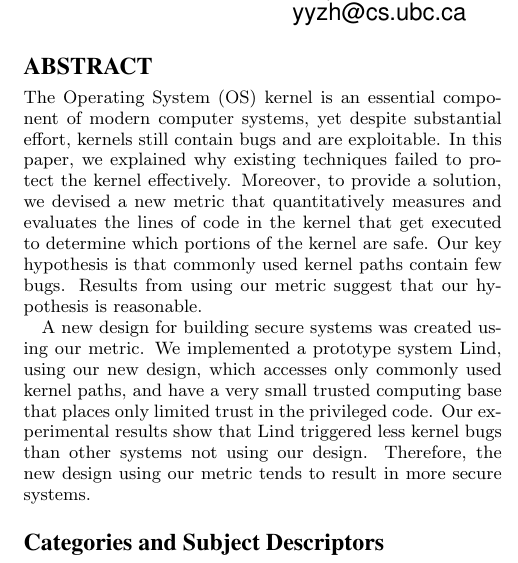
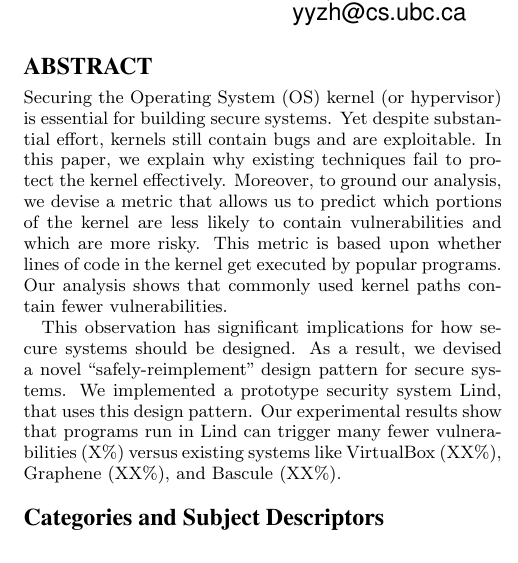
Before and after one commit to detectivelyw/lind_paper_ccs15, a LaTeX paper (paper.tex, which reads abstract.tex): part of one column of page 1 of 12, cut so that both start at the same text. Compiled offline with pdfLaTeX.

Commit message:
minor edits.

```diff
--- a/abstract.tex
+++ b/abstract.tex
@@ -1,17 +1,22 @@
 \begin{abstract}
 
-The Operating System (OS) kernel is an essential component of modern computer systems,
-yet despite substantial effort, kernels still contain bugs and are exploitable.
-In this paper, we explained why existing techniques failed to protect the kernel effectively.
-Moreover, to provide a solution, we devised a new metric that quantitatively measures and
-evaluates the lines of code in the kernel that get executed to determine which portions of
-the kernel are safe. Our key hypothesis is that commonly used kernel paths contain few bugs.
-Results from using our metric suggest that our hypothesis is reasonable.
+Securing the Operating System (OS) kernel (or hypervisor) is essential for
+building secure systems.  Yet despite substantial effort, kernels still
+contain bugs and are exploitable.  In this paper, we explain why existing
+techniques fail to protect the kernel effectively.  Moreover, to ground our
+analysis, we devise a metric that allows us to predict which portions
+of the kernel are less likely to contain vulnerabilities and which are more
+risky.  This metric is based upon whether lines of code in the kernel get
+executed by popular programs.  Our analysis shows that commonly used kernel
+paths contain fewer vulnerabilities.
 
-A new design for building secure systems was created using our metric. We implemented
-a prototype system Lind, using our new design, which accesses only commonly used kernel paths,
-and have a very small trusted computing base that places only limited trust in the privileged code.
-Our experimental results show that Lind triggered less kernel bugs than other systems not using our
-design. Therefore, the new design using our metric tends to result in more secure systems.
+This observation has significant implications for how secure systems
+should be designed.  As a result, we devised a novel ``safely-reimplement''
+design pattern for secure systems.  We implemented a prototype security
+system Lind, that uses this design pattern.
+%accesses only commonly used kernel paths, and have a very small trusted computing base that places only limited trust in the privileged code.
+Our experimental results show that programs run in Lind can trigger many
+fewer vulnerabilities (X\%) versus existing systems like VirtualBox (XX\%),
+Graphene (XX\%), and Bascule (XX\%).
 
 \end{abstract}
```
